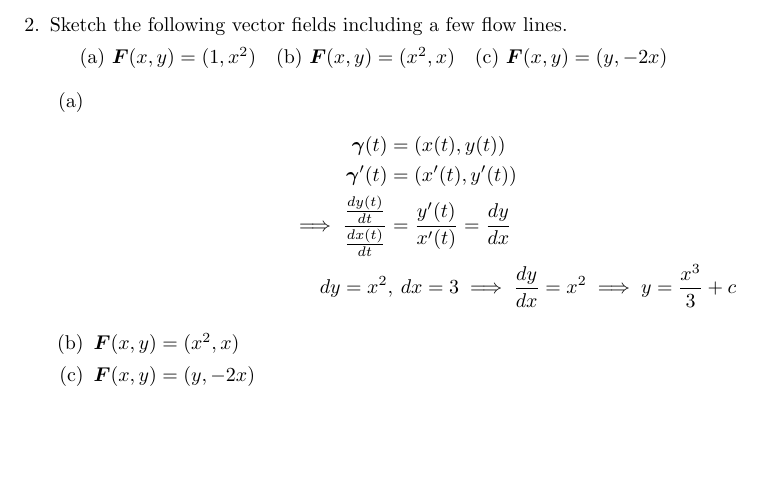
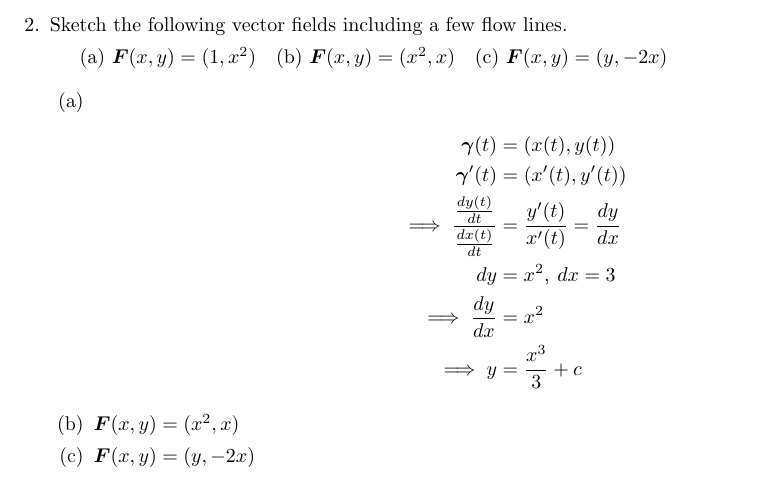
Before and after one commit to poonkeegan/school, a LaTeX document (matb42/a4.tex): part of page 3 of 8, cut so that both start at the same text, the shorter picture padded with empty space. Compiled offline with pdfLaTeX.

Commit message:
Tue Feb  6 16:46:15 EST 2018

```diff
--- a/matb42/a4.tex
+++ b/matb42/a4.tex
@@ -104,7 +104,9 @@ Feb 13th 2018}
                 \gam(t) &= (x(t), y(t)) \\
                 \gam'(t) &= (x'(t), y'(t)) \\
                 \implies \frac{\frac{dy(t)}{dt}}{\frac{dx(t)}{dt}} &= \frac{y'(t)}{x'(t)} =  \frac{dy}{dx} \\
-                dy = x^2&, \: dx = 3 \implies \frac{dy}{dx} = x^2 \implies y = \frac{x^3}{3} + c
+                dy &= x^2, \: dx = 3 \\
+                \implies \frac{dy}{dx} &= x^2 \\
+                \implies y &= \frac{x^3}{3} + c
             \end{align*}
             \item $\boldsymbol{F}(x,y) = (x^2,x)$
             \item $\boldsymbol{F}(x,y) = (y,-2x)$
```
Also changed, not shown: matb42/a4.pdf.
